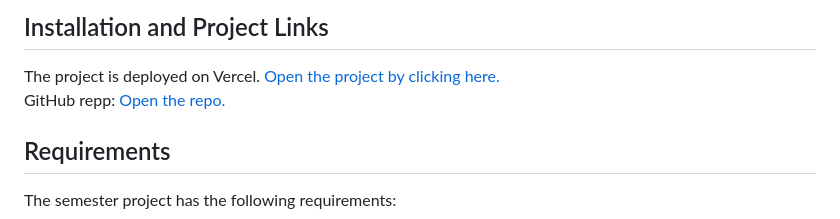
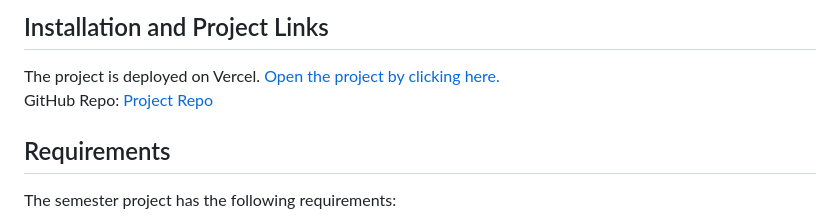
Before and after one commit to IngridOrnum/semester-project-2023, a Markdown page: README.md, the part around the change. Rendered like a GitHub page.

```diff
--- a/README.md
+++ b/README.md
@@ -16,7 +16,7 @@ This project was the first semester project while studying front-end development
 
 ## Installation and Project Links
 The project is deployed on Vercel. [Open the project by clicking here.](https://semester-project-2023.vercel.app/) <br/>
-GitHub repp: [Open the repo.](https://github.com/IngridOrnum/semester-project-2023)
+GitHub Repo: [Project Repo](https://github.com/IngridOrnum/semester-project-2023)
 
 ## Requirements
 The semester project has the following requirements:
```
